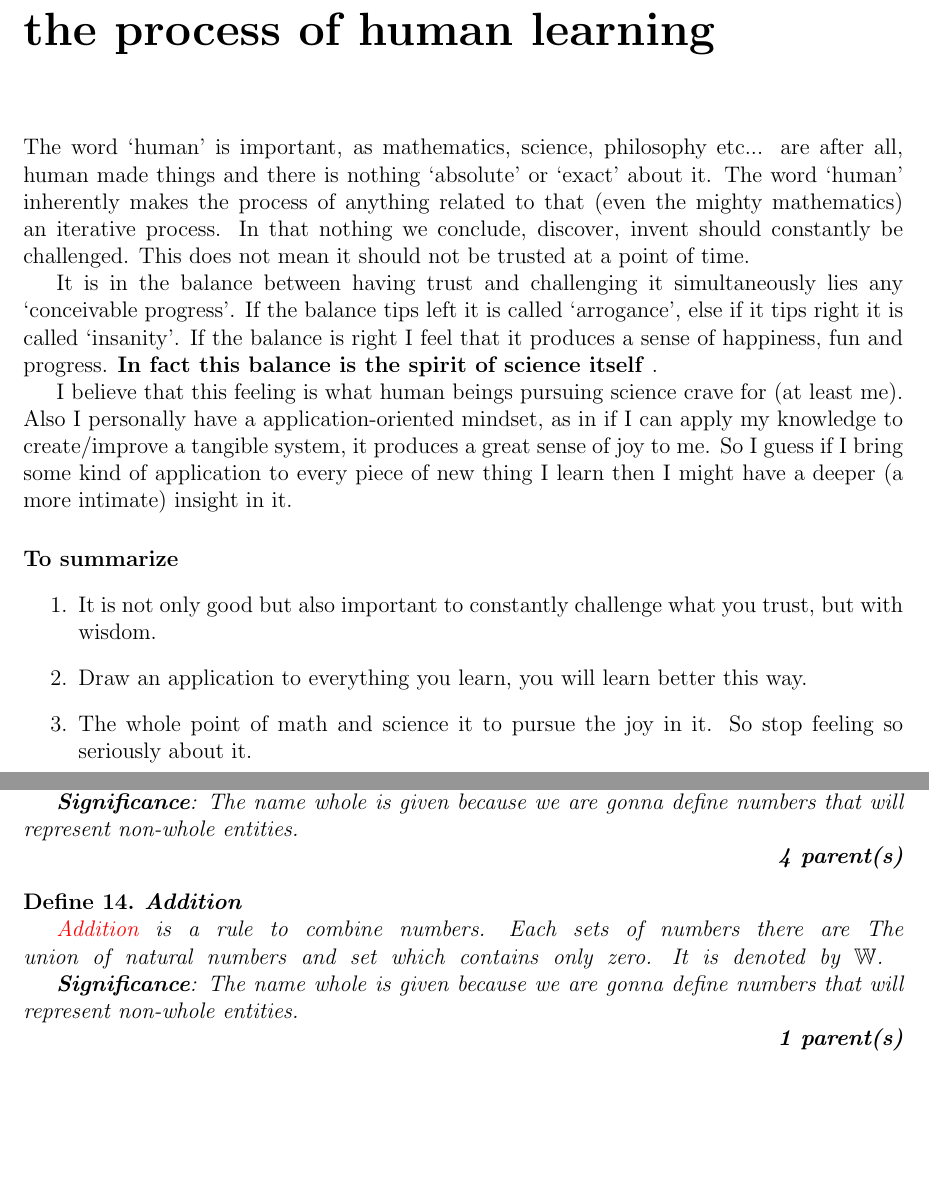
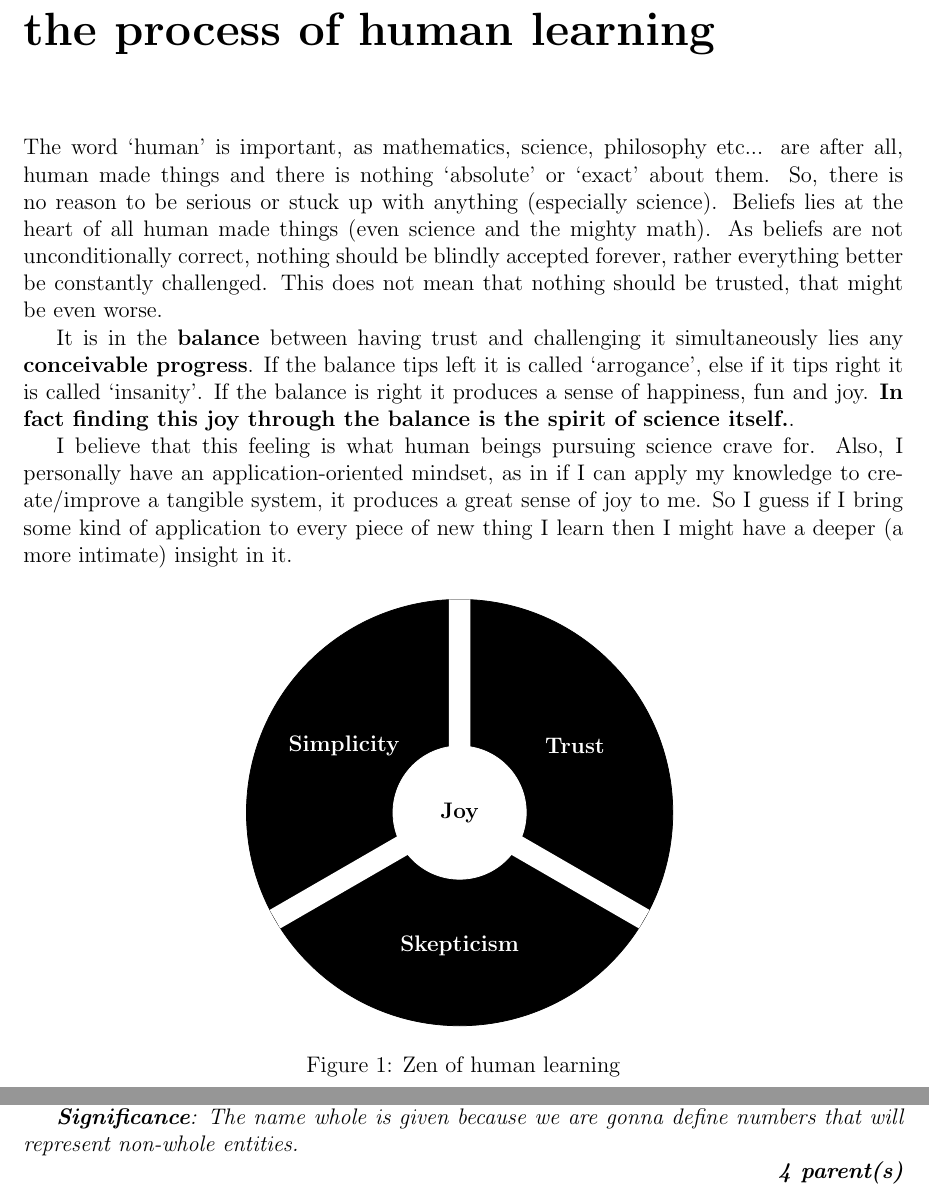
Before and after one commit to yashsriram/yashsriram.github.io, a LaTeX document (main.tex, which reads dag.tex, math/numbers.tex, the_process_of_learning.tex): two parts of pages 3 and 11 of 13, joined at a grey line, cut so that both start at the same text, the shorter picture padded with empty space. Compiled offline with pdfLaTeX.

Commit message:
improves note "the process of human learning"

```diff
--- a/dag.tex
+++ b/dag.tex
@@ -6,10 +6,7 @@
 
 \makeatletter
 
-\NewDocumentCommand{\referifexists}{m}{
-  \ifdefmacro{#1}{#1}{\@ifundefined{r@def:#1}{#1}{\stepcounter{NumRef}\hyperref[def:#1]{#1}}}
-  % \ifdefparam{#1}{{\color{red} def param} }{}
-  % \ifcsparam{#1}{{\color{red} cs param} }{}
+\NewDocumentCommand{\referifexists}{m}{\ifdefmacro{#1}{#1}{\@ifundefined{r@def:#1}{#1}{\stepcounter{NumRef}\hyperref[def:#1]{#1}}}
 }
 
 \makeatother
--- a/math/numbers.tex
+++ b/math/numbers.tex
@@ -34,12 +34,4 @@
   The name whole is given because we are gonna define numbers that will represent non-whole entities.
 }
 
-\defn{Addition}{
-  Addition is a rule to combine numbers.
-  Each sets of numbers there are
-  The union of natural numbers and set which contains only zero. It is denoted by $ \mathbb{W} $.
-}{
-  The name whole is given because we are gonna define numbers that will represent non-whole entities.
-}
-
 \end{document}
--- a/the_process_of_learning.tex
+++ b/the_process_of_learning.tex
@@ -3,24 +3,33 @@
 \begin{document}
 \chapter*{the process of human learning}
 
-The word `human' is important, as mathematics, science, philosophy etc... are after all, human made things and there is nothing `absolute' or `exact' about it.
-The word `human' inherently makes the process of anything related to that (even the mighty mathematics) an iterative process.
-In that nothing we conclude, discover, invent should constantly be challenged. This does not mean it should not be trusted at a point of time.
+The word `human' is important, as mathematics, science, philosophy etc... are after all, human made things and there is nothing `absolute' or `exact' about them.
+So, there is no reason to be serious or stuck up with anything (especially science).
+Beliefs lies at the heart of all human made things (even science and the mighty math).
+As beliefs are not unconditionally correct, nothing should be blindly accepted forever, rather everything better be constantly challenged.
+This does not mean that nothing should be trusted, that might be even worse.
 
-It is in the balance between having trust and challenging it simultaneously lies any `conceivable progress'.
-If the balance tips left it is called `arrogance', else if it tips right it is called  `insanity'.
-If the balance is right I feel that it produces a sense of happiness, fun and progress.
-\textbf{In fact this balance is the spirit of science itself} .
+It is in the \textbf{balance} between having trust and challenging it simultaneously lies any \textbf{conceivable progress}.
+If the balance tips left it is called `arrogance', else if it tips right it is called `insanity'.
+If the balance is right it produces a sense of happiness, fun and joy.
+\textbf{In fact finding this joy through the balance is the spirit of science itself.}.
 
-I believe that this feeling is what human beings pursuing science crave for (at least me).
-Also I personally have a application-oriented mindset, as in if I can apply my knowledge to create/improve a tangible system, it produces a great sense of joy to me.
+I believe that this feeling is what human beings pursuing science crave for.
+Also, I personally have an application-oriented mindset, as in if I can apply my knowledge to create/improve a tangible system, it produces a great sense of joy to me.
 So I guess if I bring some kind of application to every piece of new thing I learn then I might have a deeper (a more intimate) insight in it.
 
-\paragraph{To summarize}
-\begin{enumerate}
-  \item It is not only good but also important to constantly challenge what you trust, but with wisdom.
-  \item Draw an application to everything you learn, you will learn better this way.
-  \item The whole point of math and science it to pursue the joy in it. So stop feeling so seriously about it.
-\end{enumerate}
+\begin{figure}[h]
+  \centering
+  \begin{tikzpicture}
+    \draw[fill=black] (0,0) circle (4);
+    \draw[line width=4mm, white] (0,4) -- (0,0) -- (4*0.866,-4*0.5) (0,0) -- (-4*0.866,-4*0.5);
+    \node[white] at (-2.5*0.866,2.5*0.5) {\textbf{Simplicity}};
+    \node[white] at (2.5*0.866,2.5*0.5) {\textbf{Trust}};
+    \node[white] at (0,-2.5) {\textbf{Skepticism}};
+    \draw[white, fill=white] (0,0) circle (1.25) node {\textbf{{\color{black} Joy}}};
+  \end{tikzpicture}
+  \label{fig:human_learning}
+  \caption{Zen of human learning}
+\end{figure}
 
 \end{document}
```
Also changed, not shown: math/numbers.tex (12 more changed lines).
